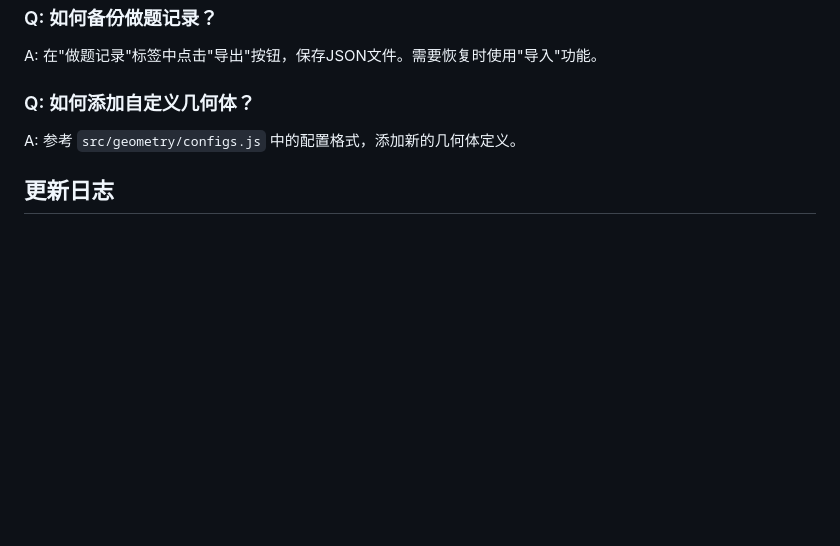
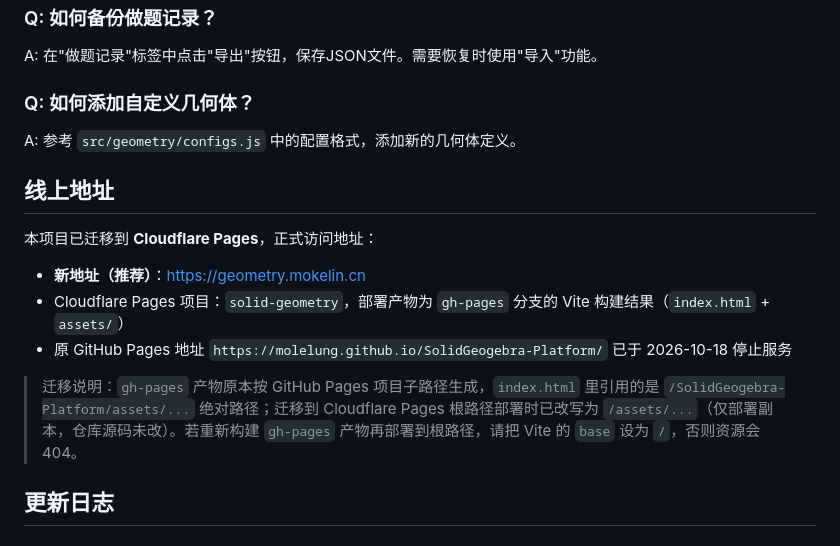
Before and after one commit to Molelung/SolidGeogebra-Platform, a Markdown page: README.md, the part around the change. Rendered like a GitHub page; blank space fills up the shorter version.

Commit message:
docs: 迁移至 Cloudflare Pages，记录新地址 https://geometry.mokelin.cn

```diff
--- a/README.md
+++ b/README.md
@@ -174,6 +174,16 @@ A: 在"做题记录"标签中点击"导出"按钮，保存JSON文件。需要恢
 ### Q: 如何添加自定义几何体？
 A: 参考 `src/geometry/configs.js` 中的配置格式，添加新的几何体定义。
 
+## 线上地址
+
+本项目已迁移到 **Cloudflare Pages**，正式访问地址：
+
+- **新地址（推荐）**：<https://geometry.mokelin.cn>
+- Cloudflare Pages 项目：`solid-geometry`，部署产物为 `gh-pages` 分支的 Vite 构建结果（`index.html` + `assets/`）
+- 原 GitHub Pages 地址 `https://molelung.github.io/SolidGeogebra-Platform/` 已于 2026-10-18 停止服务
+
+> 迁移说明：`gh-pages` 产物原本按 GitHub Pages 项目子路径生成，`index.html` 里引用的是 `/SolidGeogebra-Platform/assets/...` 绝对路径；迁移到 Cloudflare Pages 根路径部署时已改写为 `/assets/...`（仅部署副本，仓库源码未改）。若重新构建 `gh-pages` 产物再部署到根路径，请把 Vite 的 `base` 设为 `/`，否则资源会 404。
+
 ## 更新日志
 
 ### v0.2.0 (2026-05-30)
```
